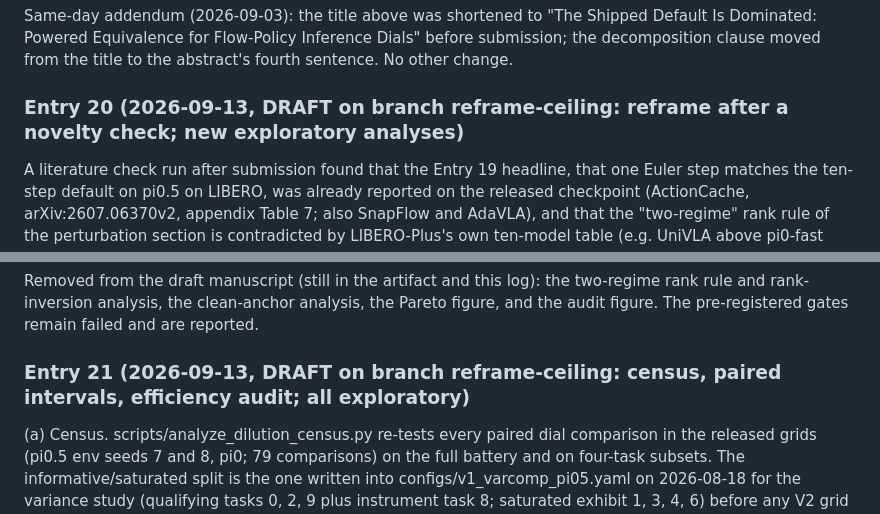
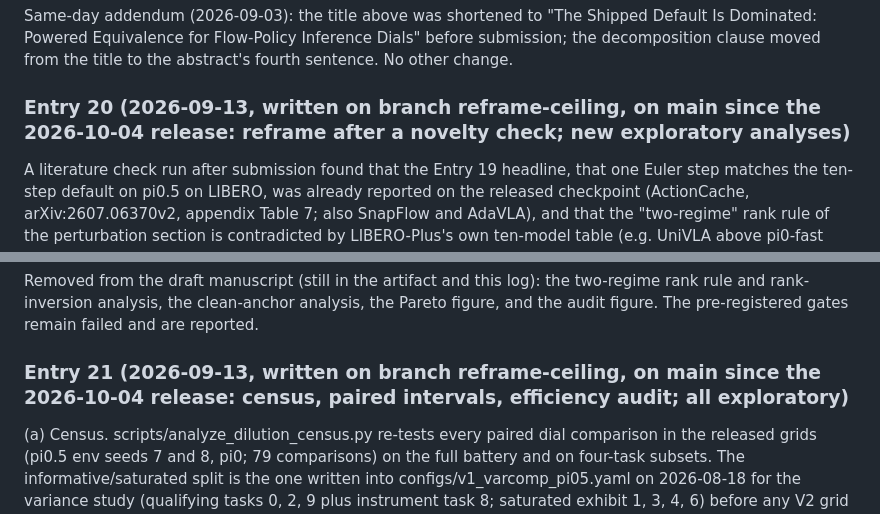
Before and after one commit to nihalgunu/roborigor, a Markdown page: docs/audit-preregistration.md, 2 parts joined by grey strips. Rendered like a GitHub page.

Commit message:
Pre-registration: Entries 20-21 are no longer branch drafts; note when they reached main

```diff
--- a/docs/audit-preregistration.md
+++ b/docs/audit-preregistration.md
@@ -561,7 +561,7 @@ visible in the log rather than reconstructed from it.
 
 Same-day addendum (2026-09-03): the title above was shortened to "The Shipped Default Is Dominated: Powered Equivalence for Flow-Policy Inference Dials" before submission; the decomposition clause moved from the title to the abstract's fourth sentence. No other change.
 
-### Entry 20 (2026-09-13, DRAFT on branch reframe-ceiling: reframe after a novelty check; new exploratory analyses)
+### Entry 20 (2026-09-13, written on branch reframe-ceiling, on main since the 2026-10-04 release: reframe after a novelty check; new exploratory analyses)
 
 A literature check run after submission found that the Entry 19 headline, that one Euler step matches the ten-step default on pi0.5 on LIBERO, was already reported on the released checkpoint (ActionCache, arXiv:2607.06370v2, appendix Table 7; also SnapFlow and AdaVLA), and that the "two-regime" rank rule of the perturbation section is contradicted by LIBERO-Plus's own ten-model table (e.g. UniVLA above pi0-fast clean, below it under layout and noise, neither near the floor). Separately, a review of the equivalence certificate noted that it rests on near-ceiling tasks (already disclosed in Entry 13).
 
@@ -575,7 +575,7 @@ The draft manuscript is restructured around that last point. Nothing registered
 
 Removed from the draft manuscript (still in the artifact and this log): the two-regime rank rule and rank-inversion analysis, the clean-anchor analysis, the Pareto figure, and the audit figure. The pre-registered gates remain failed and are reported.
 
-### Entry 21 (2026-09-13, DRAFT on branch reframe-ceiling: census, paired intervals, efficiency audit; all exploratory)
+### Entry 21 (2026-09-13, written on branch reframe-ceiling, on main since the 2026-10-04 release: census, paired intervals, efficiency audit; all exploratory)
 
 (a) Census. scripts/analyze_dilution_census.py re-tests every paired dial comparison in the released grids (pi0.5 env seeds 7 and 8, pi0; 79 comparisons) on the full battery and on four-task subsets. The informative/saturated split is the one written into configs/v1_varcomp_pi05.yaml on 2026-08-18 for the variance study (qualifying tasks 0, 2, 9 plus instrument task 8; saturated exhibit 1, 3, 4, 6) before any V2 grid episode; using it as the equivalence subset is a post hoc choice made in this entry, after Entry 13's subset results were known. An equal-size control evaluates all 70 four-task subsets, and a symmetric control reports differences kept by each half. Sensitivity: unpaired Newcombe, paired Wald, a 90% interval, and margins of +/-3 and +/-7. Unadjusted and Holm counts are both reported.
 
```
